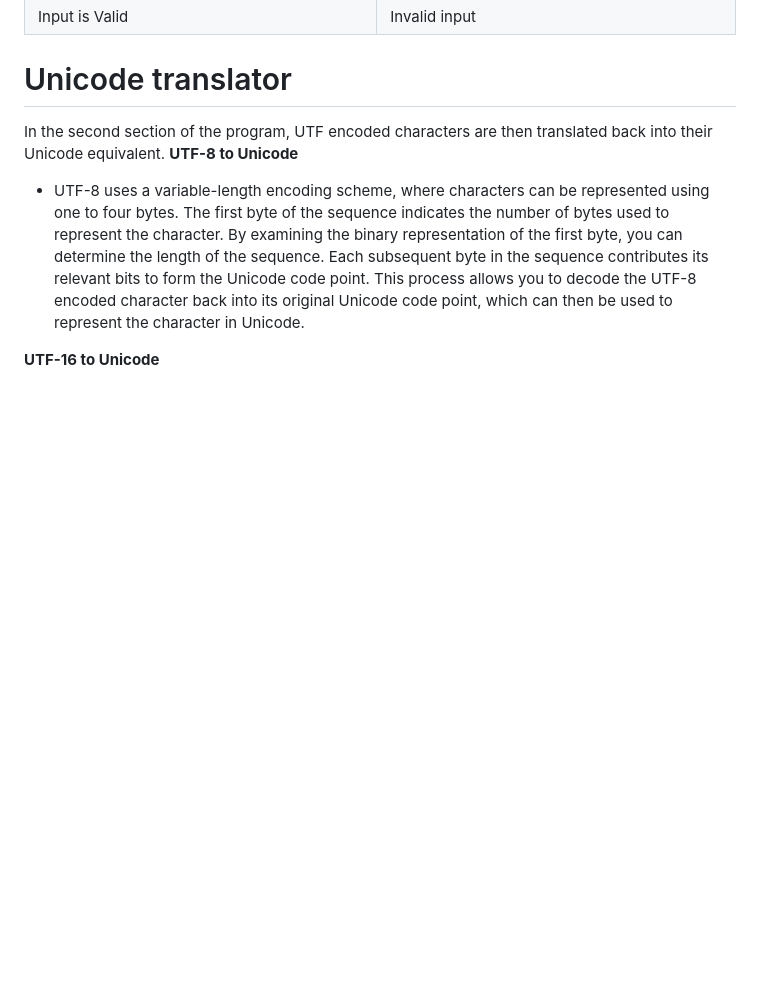
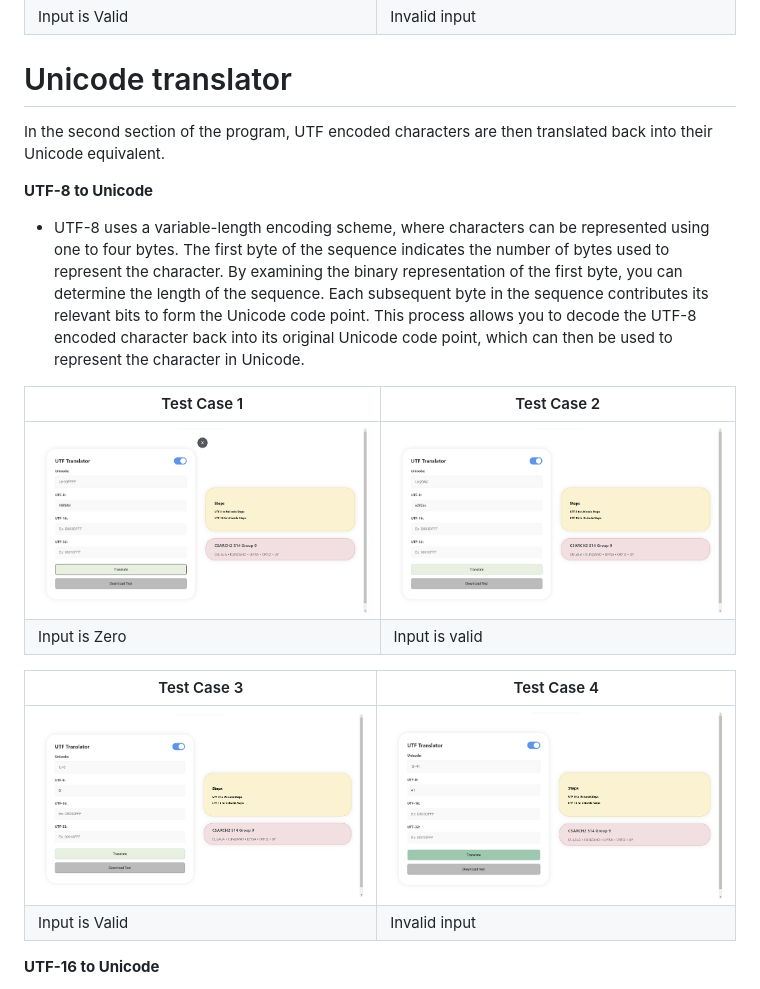
Before and after one commit to cookietriestoprogram/unicodeconverter, a Markdown page: README.md, the part around the change. Drawn GitHub-style; blank space fills up the shorter version.

```diff
--- a/README.md
+++ b/README.md
@@ -39,9 +39,19 @@ To convert Unicode to UTF-16 we:
 
 # Unicode translator
 In the second section of the program, UTF encoded characters are then translated back into their Unicode equivalent.
+
 **UTF-8 to Unicode** <br>
 - UTF-8 uses a variable-length encoding scheme, where characters can be represented using one to four bytes. The first byte of the sequence indicates the number of bytes used to represent the character. By examining the binary representation of the first byte, you can determine the length of the sequence. Each subsequent byte in the sequence contributes its relevant bits to form the Unicode code point. This process allows you to decode the UTF-8 encoded character back into its original Unicode code point, which can then be used to represent the character in Unicode.
 
+| Test Case 1 | Test Case 2 |
+| ------- | ------- |
+| ![Test 1](UTF8-1.png) | ![Test 2](UTF8-2.png) |
+| Input is Zero| Input is valid |
+
+| Test Case 3 | Test Case 4 |
+| ------- | ------- |
+| ![Test 3](UTF8-3.png) | ![Test 4](UTF8-4.png) |
+| Input is Valid | Invalid input |
 
 **UTF-16 to Unicode** <br>
 - To convert UTF-16 to Unicode, the inputted value must have 1 to 8 hex digits because UTF-16 has max length encoding of 16 bits. If the input is less than or equal to 16 bits or 4 hex digits, display the inputted hex digit as the unicode. Otherwise, separate the UTF-16 code unit into upper and lower surrogates. Then calculate the upper surrogate value by subtracting 0xd800 from the high-surrogate code unit. For the lower surrogate value, subtract 0xdc00 lower-surrogate unit. The two surrogates result must then be combined and added with 0x10000 to translate it back to unicode.
```
